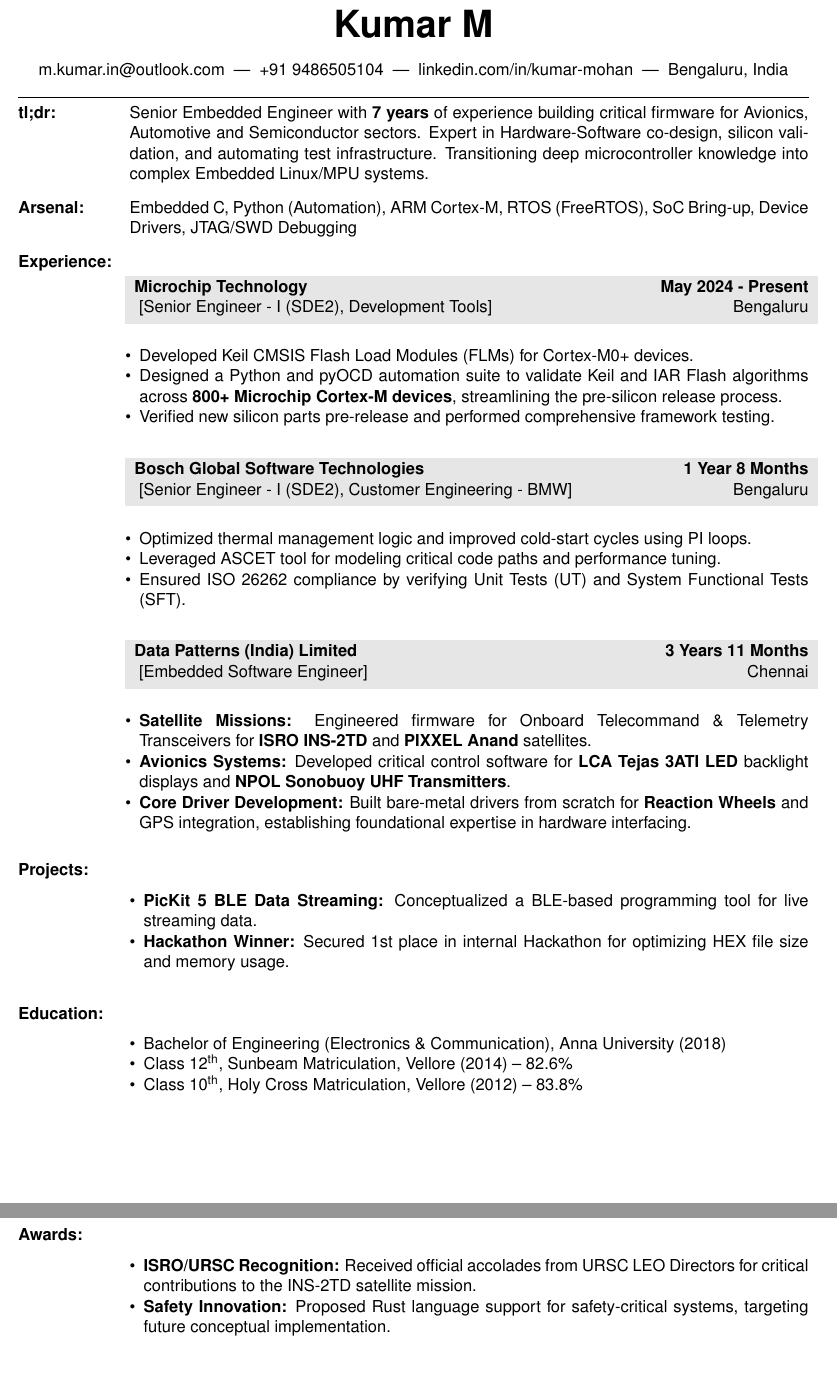
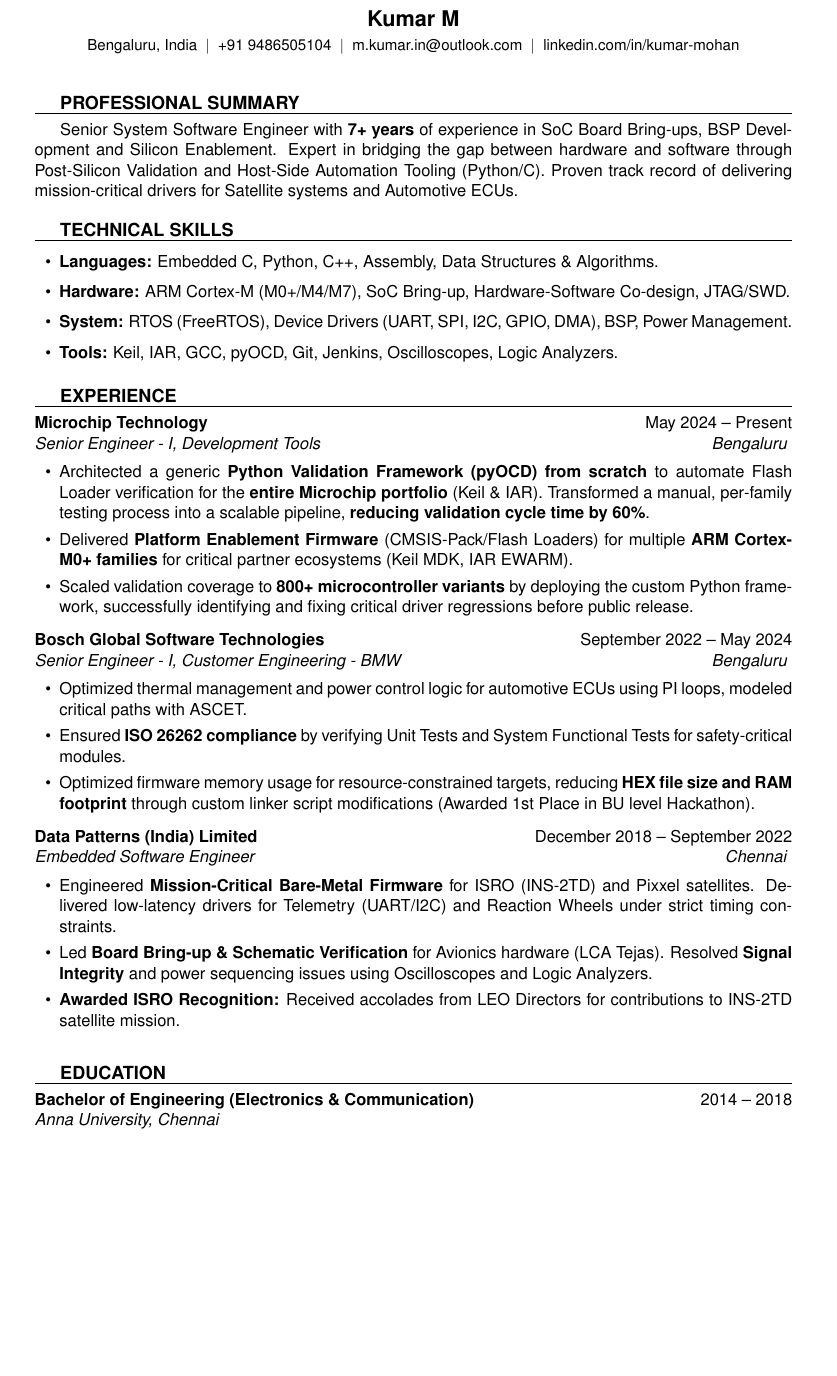
Before and after one commit to kumar-mohan-s/kumar-mohan-s, a LaTeX CV (Resume_2025.tex): two parts of pages 1 and 2 of 2 before the commit and part of the page after it, the two joined at a grey line, cut so that both start at the same text, the shorter picture padded with empty space. Compiled offline with pdfLaTeX.

Commit message:
Refactor Resume_2025.tex for improved formatting

```diff
--- a/Resume_2025.tex
+++ b/Resume_2025.tex
@@ -66,93 +46,64 @@
 %----------------------------------------------------------------------------------------
 %   HEADER
 %----------------------------------------------------------------------------------------
-\headername{Kumar M}
-\headercontact{m.kumar.in@outlook.com \ | \ +91 9486505104 \ | \ linkedin.com/in/kumar-mohan \ | \ Bengaluru, India}
+\begin{center}
+    {\Large \textbf{Kumar M}} \\ \vspace{0.4em}
+    % Using \vert for the vertical separator
+    \small{Bengaluru, India \ $\vert$ \ +91 9486505104 \ $\vert$ \ \href{mailto:m.kumar.in@outlook.com}{m.kumar.in@outlook.com} \ $\vert$ \ \href{https://www.linkedin.com/in/kumar-mohan}{linkedin.com/in/kumar-mohan}}
+\end{center}
+
 %----------------------------------------------------------------------------------------
-%   SUMMARY
+%   PROFESSIONAL SUMMARY
 %----------------------------------------------------------------------------------------
-\sectionlabel{tl;dr:}
-\parbox[t]{\dimexpr\textwidth-2.6cm}{
-    Senior Embedded Engineer with \textbf{7 years} of experience building critical firmware for Avionics, Automotive and Semiconductor sectors. Expert in Hardware-Software co-design, silicon validation, and automating test infrastructure. Transitioning deep microcontroller knowledge into complex Embedded Linux/MPU systems.
-}
-\vspace{1em}
+\resumesection{Professional Summary}
+Senior System Software Engineer with \textbf{7+ years} of experience in SoC Board Bring-ups, BSP Development and Silicon Enablement. Expert in bridging the gap between hardware and software through Post-Silicon Validation and Host-Side Automation Tooling (Python/C). Proven track record of delivering mission-critical drivers for Satellite systems and Automotive ECUs.
+
 %----------------------------------------------------------------------------------------
-%   SKILLS
+%   TECHNICAL SKILLS
 %----------------------------------------------------------------------------------------
-\sectionlabel{Arsenal:}
-\parbox[t]{\dimexpr\textwidth-2.6cm}{
-    Embedded C, Python (Automation), ARM Cortex-M, RTOS (FreeRTOS), SoC Bring-up, Device Drivers, JTAG/SWD Debugging
-}
-\vspace{1em}
+\resumesection{Technical Skills}
+\begin{itemize}[leftmargin=1.5em, itemsep=2pt, topsep=0pt]
+    \item \textbf{Languages:} Embedded C, Python, C++, Assembly, Data Structures \& Algorithms.
+    \item \textbf{Hardware:} ARM Cortex-M (M0+/M4/M7), SoC Bring-up, Hardware-Software Co-design, JTAG/SWD.
+    \item \textbf{System:} RTOS (FreeRTOS), Device Drivers (UART, SPI, I2C, GPIO, DMA), BSP, Power Management.
+    \item \textbf{Tools:} Keil, IAR, GCC, pyOCD, Git, Jenkins, Oscilloscopes, Logic Analyzers.
+\end{itemize}
+
 %----------------------------------------------------------------------------------------
 %   EXPERIENCE
 %----------------------------------------------------------------------------------------
-\noindent
-\parbox[t]{2.5cm}{\textbf{Experience:}}%
-\parbox[t]{\dimexpr\textwidth-2.5cm}{
+\resumesection{Experience}
 
 % --- Company 1 ---
-    \grayblock{Microchip Technology}{May 2024 - Present}
-              {Senior Engineer - I (SDE2), Development Tools}{Bengaluru}
+\jobrole{Microchip Technology}{Bengaluru}{May 2024 -- Present}{Senior Engineer - I, Development Tools}
 \begin{achievements}
-        \item Developed Keil CMSIS Flash Load Modules (FLMs) for Cortex-M0+ devices.
-        \item Designed a Python and pyOCD automation suite to validate Keil and IAR Flash algorithms across \textbf{800+ Microchip Cortex-M devices}, streamlining the pre-silicon release process.
-        \item Verified new silicon parts pre-release and performed comprehensive framework testing.
+    \item Architected a generic \textbf{Python Validation Framework (pyOCD) from scratch} to automate Flash Loader verification for the \textbf{entire Microchip portfolio} (Keil \& IAR). Transformed a manual, per-family testing process into a scalable pipeline, \textbf{reducing validation cycle time by 60\%}.
+    \item Delivered \textbf{Platform Enablement Firmware} (CMSIS-Pack/Flash Loaders) for multiple \textbf{ARM Cortex-M0+ families} for critical partner ecosystems (Keil MDK, IAR EWARM).
+    \item Scaled validation coverage to \textbf{800+ microcontroller variants} by deploying the custom Python framework, successfully identifying and fixing critical driver regressions before public release.
 \end{achievements}
-    \vspace{0.5em}
 
 % --- Company 2 ---
-    \grayblock{Bosch Global Software Technologies}{1 Year 8 Months}
-              {Senior Engineer - I (SDE2), Customer Engineering - BMW}{Bengaluru}
+\jobrole{Bosch Global Software Technologies}{Bengaluru}{September 2022 -- May 2024}{Senior Engineer - I, Customer Engineering - BMW}
 \begin{achievements}
-        \item Optimized thermal management logic and improved cold-start cycles using PI loops.
-        \item Leveraged ASCET tool for modeling critical code paths and performance tuning.
-        \item Ensured ISO 26262 compliance by verifying Unit Tests (UT) and System Functional Tests (SFT).
+    \item Optimized thermal management and power control logic for automotive ECUs using PI loops, modeled critical paths with ASCET.
+    \item Ensured \textbf{ISO 26262 compliance} by verifying Unit Tests and System Functional Tests for safety-critical modules.
+    \item Optimized firmware memory usage for resource-constrained targets, reducing \textbf{HEX file size and RAM footprint} through custom linker script modifications (Awarded 1st Place in BU level Hackathon).
 \end{achievements}
-    \vspace{0.5em}
 
 % --- Company 3 ---
-    \grayblock{Data Patterns (India) Limited}{3 Years 11 Months}
-              {Embedded Software Engineer}{Chennai}
+\jobrole{Data Patterns (India) Limited}{Chennai}{December 2018 -- September 2022}{Embedded Software Engineer}
 \begin{achievements}
-        \item \textbf{Satellite Missions:} Engineered firmware for Onboard Telecommand \& Telemetry Transceivers for \textbf{ISRO INS-2TD} and \textbf{PIXXEL Anand} satellites.
-        \item \textbf{Avionics Systems:} Developed critical control software for \textbf{LCA Tejas 3ATI LED} backlight displays and \textbf{NPOL Sonobuoy UHF Transmitters}.
-        \item \textbf{Core Driver Development:} Built bare-metal drivers from scratch for \textbf{Reaction Wheels} and GPS integration, establishing foundational expertise in hardware interfacing.
+    \item Engineered \textbf{Mission-Critical Bare-Metal Firmware} for ISRO (INS-2TD) and Pixxel satellites. Delivered low-latency drivers for Telemetry (UART/I2C) and Reaction Wheels under strict timing constraints.
+    \item Led \textbf{Board Bring-up \& Schematic Verification} for Avionics hardware (LCA Tejas). Resolved \textbf{Signal Integrity} and power sequencing issues using Oscilloscopes and Logic Analyzers.
+    \item \textbf{Awarded ISRO Recognition:} Received accolades from LEO Directors for contributions to INS-2TD satellite mission.
 \end{achievements}
-}
-\vspace{1em}
-%----------------------------------------------------------------------------------------
-%   PROJECTS & INNOVATIONS (Optional - kept from previous if you want it)
-%----------------------------------------------------------------------------------------
-\sectionlabel{Projects:}
-\parbox[t]{\dimexpr\textwidth-2.6cm}{
-    \begin{achievements}
-        \item \textbf{PicKit 5 BLE Data Streaming:} Conceptualized a BLE-based programming tool for live streaming data.
-        \item \textbf{Hackathon Winner:} Secured 1st place in internal Hackathon for optimizing HEX file size and memory usage.
-    \end{achievements}
-}
-\vspace{1em}
+
 %----------------------------------------------------------------------------------------
 %   EDUCATION
 %----------------------------------------------------------------------------------------
-\sectionlabel{Education:}
-\parbox[t]{\dimexpr\textwidth-2.6cm}{
-    \begin{achievements}
-        \item Bachelor of Engineering (Electronics \& Communication), Anna University (2018)
-        \item Class 12\textsuperscript{th}, Sunbeam Matriculation, Vellore (2014) -- 82.6\%
-        \item Class 10\textsuperscript{th}, Holy Cross Matriculation, Vellore (2012) -- 83.8\%
-    \end{achievements}
-}
-\vspace{1em}
-%----------------------------------------------------------------------------------------
-%   AWARDS & RECOGNITION
-%----------------------------------------------------------------------------------------
-\sectionlabel{Awards:}
-\parbox[t]{\dimexpr\textwidth-2.6cm}{
-    \begin{achievements}
-        \item \textbf{ISRO/URSC Recognition:} Received official accolades from URSC LEO Directors for critical contributions to the INS-2TD satellite mission.
-        \item \textbf{Safety Innovation:} Proposed Rust language support for safety-critical systems, targeting future conceptual implementation.
-    \end{achievements}
-}
+\resumesection{Education}
+\noindent
+\textbf{Bachelor of Engineering (Electronics \& Communication)} \hfill 2014 -- 2018 \\
+\textit{Anna University, Chennai} % FIXED: Added closing brace here
 
 \end{document}
```
Also changed, not shown: Resume_2025.tex (70 more changed lines). Lines whose indentation alone changed are shown as unchanged.
